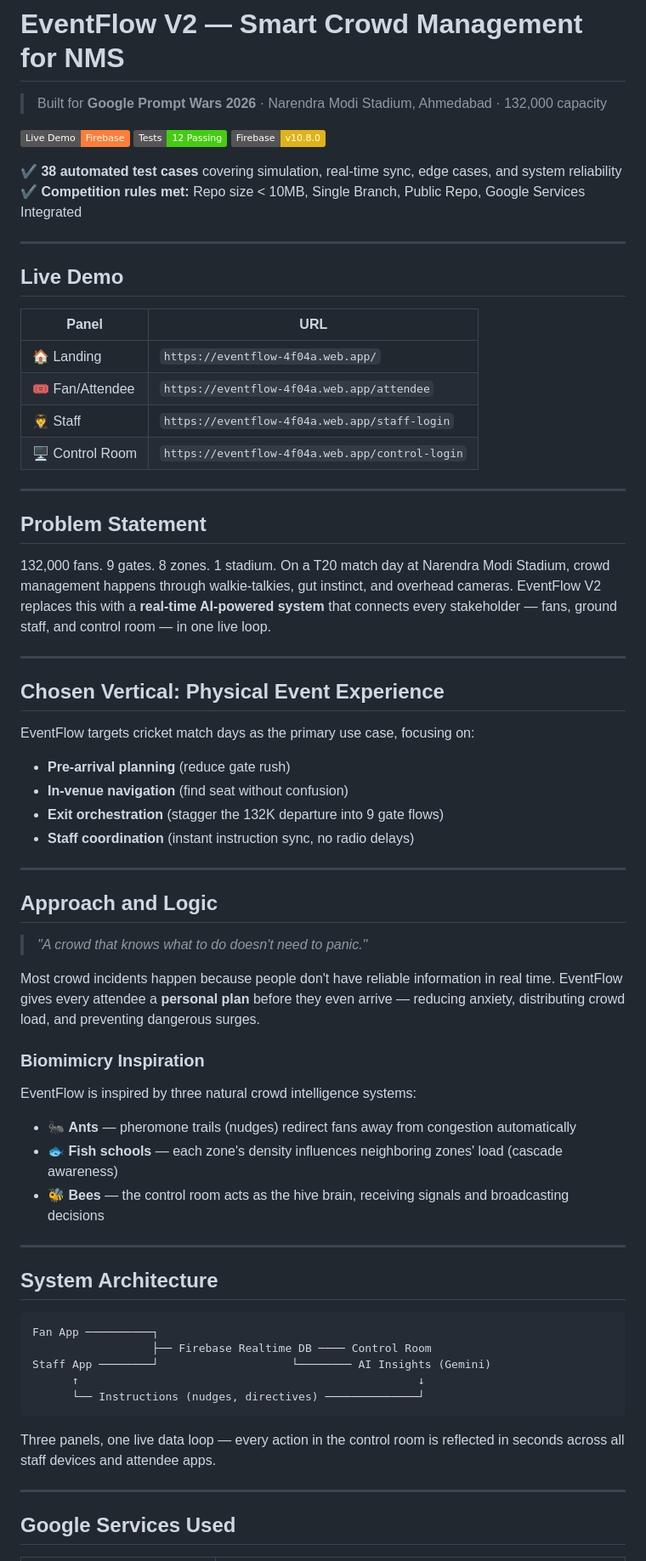
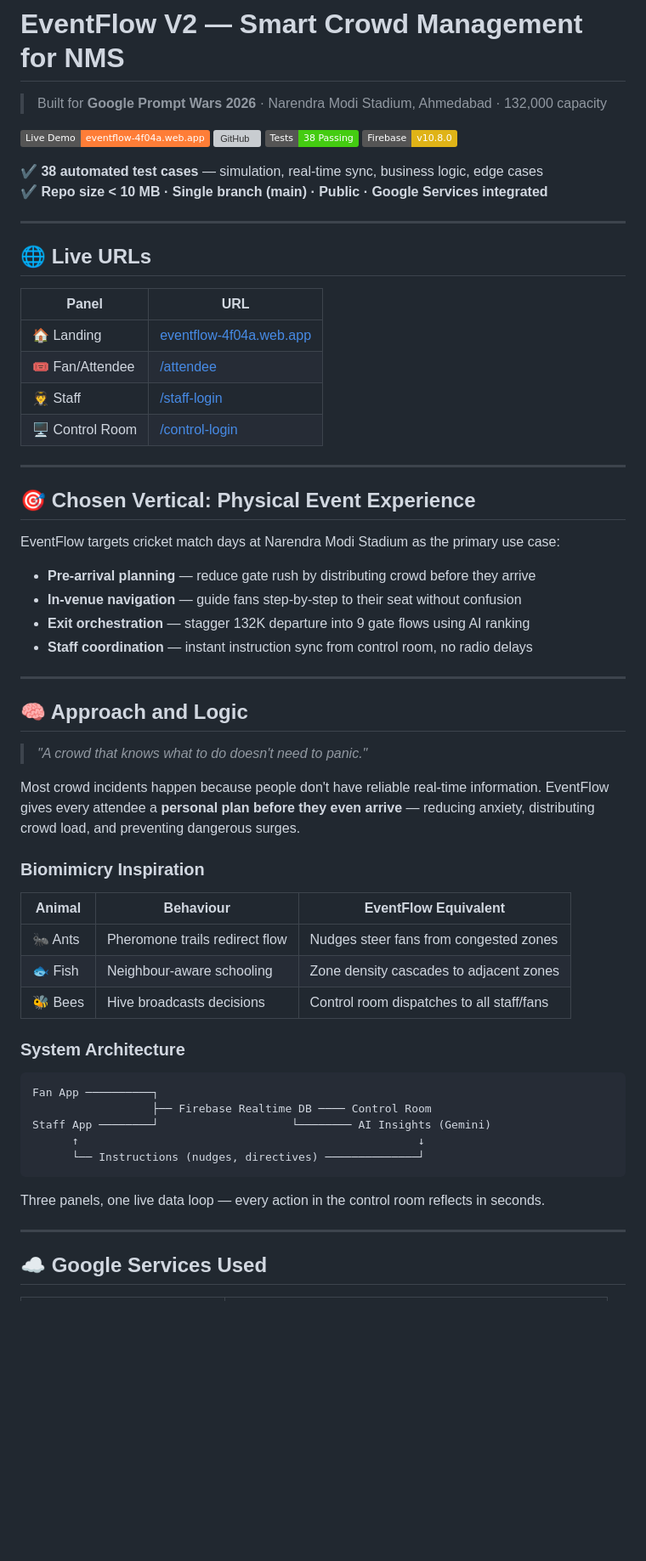
Before and after one commit to chparam612/Eventflow_n, a Markdown page: README.md, the part around one of its changes. Shown at 85% size. Rendered like a GitHub page; badges without logos; blank space fills up the shorter version; grey boxes are pictures that could not be loaded.

````diff
--- a/README.md
+++ b/README.md
@@ -2,58 +2,52 @@
 
 > Built for **Google Prompt Wars 2026** · Narendra Modi Stadium, Ahmedabad · 132,000 capacity
 
-[![Live Demo](https://img.shields.io/badge/Live%20Demo-Firebase-orange)](https://eventflow-4f04a.web.app)
-[![Tests](https://img.shields.io/badge/Tests-12%20Passing-brightgreen)](#running-tests)
+[![Live Demo](https://img.shields.io/badge/Live%20Demo-eventflow--4f04a.web.app-orange)](https://eventflow-4f04a.web.app)
+[![GitHub](https://img.shields.io/badge/GitHub-chparam612%2FEventflow__n-blue)](https://github.com/chparam612/Eventflow_n)
+[![Tests](https://img.shields.io/badge/Tests-38%20Passing-brightgreen)](#running-tests)
 [![Firebase](https://img.shields.io/badge/Firebase-v10.8.0-yellow)](https://firebase.google.com)
 
-✔ **38 automated test cases** covering simulation, real-time sync, edge cases, and system reliability
-✔ **Competition rules met:** Repo size < 10MB, Single Branch, Public Repo, Google Services Integrated
+✔ **38 automated test cases** — simulation, real-time sync, business logic, edge cases
+✔ **Repo size < 10 MB · Single branch (main) · Public · Google Services integrated**
 
 ---
 
-## Live Demo
+## 🌐 Live URLs
 
 | Panel | URL |
 |-------|-----|
-| 🏠 Landing | `https://eventflow-4f04a.web.app/` |
-| 🎟️ Fan/Attendee | `https://eventflow-4f04a.web.app/attendee` |
-| 🧑‍✈️ Staff | `https://eventflow-4f04a.web.app/staff-login` |
-| 🖥️ Control Room | `https://eventflow-4f04a.web.app/control-login` |
+| 🏠 Landing | [eventflow-4f04a.web.app](https://eventflow-4f04a.web.app/) |
+| 🎟️ Fan/Attendee | [/attendee](https://eventflow-4f04a.web.app/attendee) |
+| 🧑‍✈️ Staff | [/staff-login](https://eventflow-4f04a.web.app/staff-login) |
+| 🖥️ Control Room | [/control-login](https://eventflow-4f04a.web.app/control-login) |
 
 ---
 
-## Problem Statement
+## 🎯 Chosen Vertical: Physical Event Experience
 
-132,000 fans. 9 gates. 8 zones. 1 stadium. On a T20 match day at Narendra Modi Stadium, crowd management happens through walkie-talkies, gut instinct, and overhead cameras. EventFlow V2 replaces this with a **real-time AI-powered system** that connects every stakeholder — fans, ground staff, and control room — in one live loop.
+EventFlow targets cricket match days at Narendra Modi Stadium as the primary use case:
+
+- **Pre-arrival planning** — reduce gate rush by distributing crowd before they arrive
+- **In-venue navigation** — guide fans step-by-step to their seat without confusion
+- **Exit orchestration** — stagger 132K departure into 9 gate flows using AI ranking
+- **Staff coordination** — instant instruction sync from control room, no radio delays
 
 ---
 
-## Chosen Vertical: Physical Event Experience
-
-EventFlow targets cricket match days as the primary use case, focusing on:
-- **Pre-arrival planning** (reduce gate rush)
-- **In-venue navigation** (find seat without confusion)
-- **Exit orchestration** (stagger the 132K departure into 9 gate flows)
-- **Staff coordination** (instant instruction sync, no radio delays)
-
----
-
-## Approach and Logic
+## 🧠 Approach and Logic
 
 > *"A crowd that knows what to do doesn't need to panic."*
 
-Most crowd incidents happen because people don't have reliable information in real time. EventFlow gives every attendee a **personal plan** before they even arrive — reducing anxiety, distributing crowd load, and preventing dangerous surges.
+Most crowd incidents happen because people don't have reliable real-time information. EventFlow gives every attendee a **personal plan before they even arrive** — reducing anxiety, distributing crowd load, and preventing dangerous surges.
 
 ### Biomimicry Inspiration
-EventFlow is inspired by three natural crowd intelligence systems:
+| Animal | Behaviour | EventFlow Equivalent |
+|--------|-----------|----------------------|
+| 🐜 Ants | Pheromone trails redirect flow | Nudges steer fans from congested zones |
+| 🐟 Fish | Neighbour-aware schooling | Zone density cascades to adjacent zones |
+| 🐝 Bees | Hive broadcasts decisions | Control room dispatches to all staff/fans |
 
-- 🐜 **Ants** — pheromone trails (nudges) redirect fans away from congestion automatically
-- 🐟 **Fish schools** — each zone's density influences neighboring zones' load (cascade awareness)
-- 🐝 **Bees** — the control room acts as the hive brain, receiving signals and broadcasting decisions
-
----
-
-## System Architecture
+### System Architecture
 
 ```
 Fan App ──────────┐
@@ -63,9 +57,9 @@ Staff App ────────┘                    └──────
       └── Instructions (nudges, directives) ──────────────┘
 ```
 
-Three panels, one live data loop — every action in the control room is reflected in seconds across all staff devices and attendee apps.
+Three panels, one live data loop — every action in the control room reflects in seconds.
 
 ---
 
-## Google Services Used
+## ☁️ Google Services Used
 
````
Also changed, not shown: other parts of README.md (+84 -107 lines).
